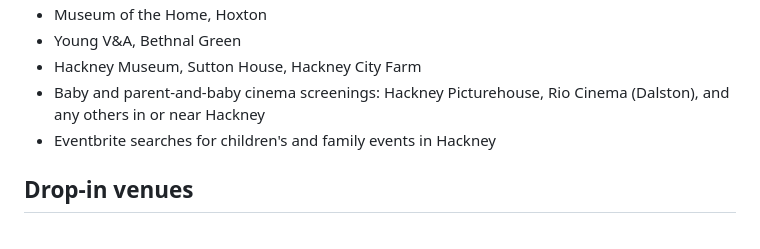
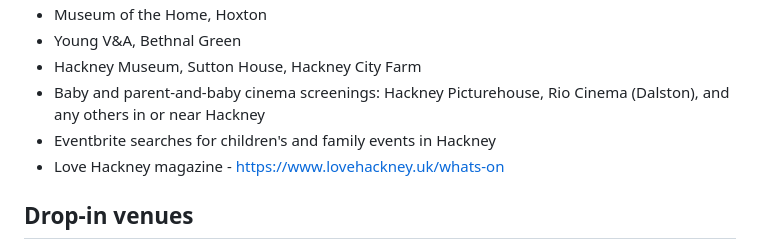
Before and after one commit to jdgilbert245/Hackney-kids-activities, a Markdown page: AGENT.md, the part around the change. Rendered like a GitHub page.

```diff
--- a/AGENT.md
+++ b/AGENT.md
@@ -26,6 +26,7 @@ You maintain `events.json`, the data behind a public weekly calendar of activiti
 - Hackney Museum, Sutton House, Hackney City Farm
 - Baby and parent-and-baby cinema screenings: Hackney Picturehouse, Rio Cinema (Dalston), and any others in or near Hackney
 - Eventbrite searches for children's and family events in Hackney
+- Love Hackney magazine - https://www.lovehackney.uk/whats-on
 
 ## Drop-in venues
 
```
